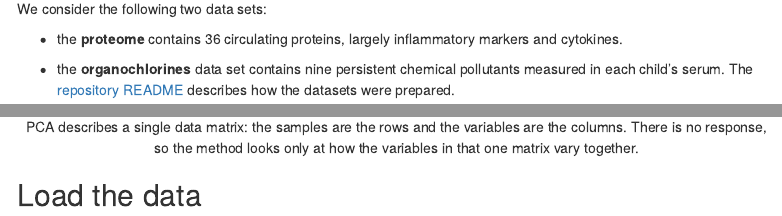
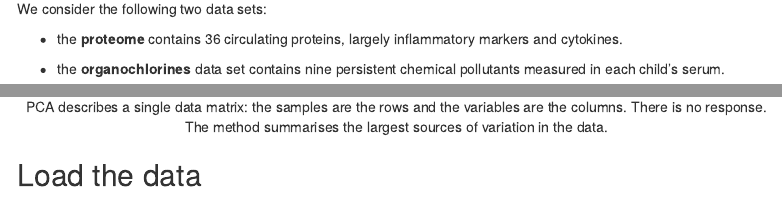
Before and after one commit to mixOmics-org/mxoorg-workshop-exposome-helix, an R Markdown document (practical/exposome_analysis.Rmd): the page in a window 1100 px wide, from 2310 px down, and a second part further down, joined at a grey line. The pictures show the output file practical/exposome_analysis.html that the author committed with the source, opened offline; menus at the side of the page are left out.

Commit message:
Reword two figure captions, drop a repeated sentence
The pointer to the repository README appeared twice: once under the data
description, where it belongs, and again a few paragraphs later in
Section 1. Removed the second.

The PCA caption now says what the method does, rather than only what it
does not do. The block sPLS caption names covariance maximisation as the
mechanism that lets the blocks be modelled together, which the previous
wording left implicit.

Retitled "Acknowledgement and required citation" to "Acknowledgements".
The citation itself is unchanged and still reproduced verbatim.

````diff
--- a/practical/exposome_analysis.Rmd
+++ b/practical/exposome_analysis.Rmd
@@ -294,11 +294,9 @@
 -  the **proteome** contains 36 circulating proteins, largely inflammatory markers and cytokines.
 
 -  the **organochlorines** data set contains nine persistent chemical pollutants
-measured in each child's serum. The
-[repository README](https://github.com/mixOmics-org/mxoorg-workshop-exposome-helix#the-helix-data)
-describes how the datasets were prepared.
+measured in each child's serum.
 
-```{r 01-figure, echo=FALSE, fig.show='asis', results='asis', out.width='42%', fig.cap="PCA describes a single data matrix: the samples are the rows and the variables are the columns. There is no response, so the method looks only at how the variables in that one matrix vary together."}
+```{r 01-figure, echo=FALSE, fig.show='asis', results='asis', out.width='42%', fig.cap="PCA describes a single data matrix: the samples are the rows and the variables are the columns. There is no response. The method summarises the largest sources of variation in the data."}
 knitr::include_graphics("figures/01-pca.svg")
 ```
 
````
Also changed, not shown: practical/exposome_analysis.html, practical/exposome_analysis.Rmd (4 more changed lines).
